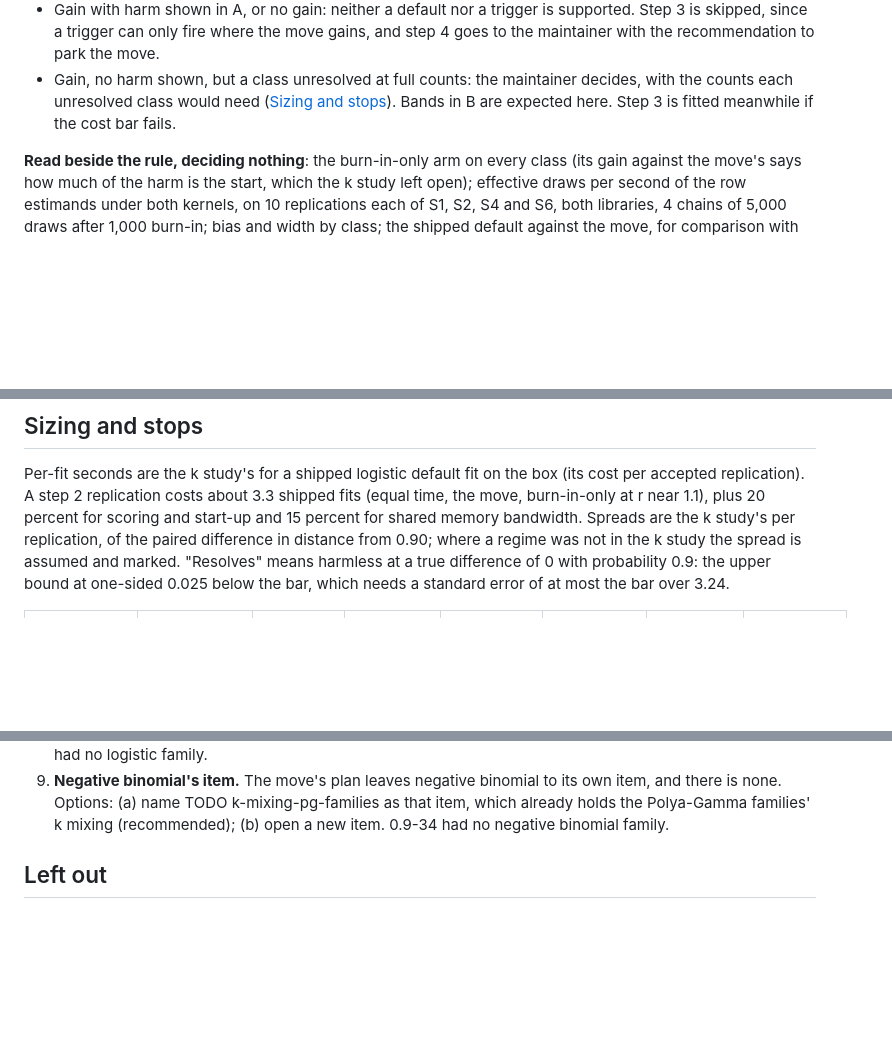
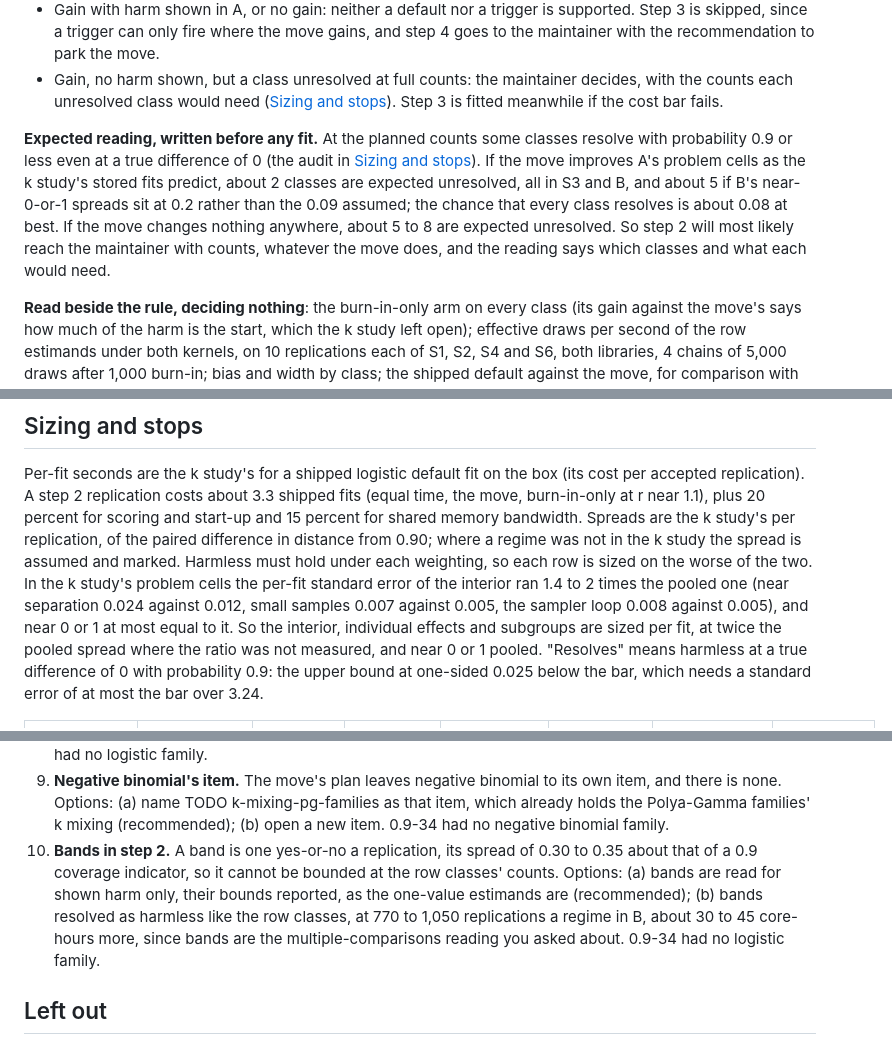
Before and after one commit to vdorie/dbarts, a Markdown page: docs/plans/k-move-pricing.md, 3 parts joined by grey strips. GitHub-like rendering; blank space fills up the shorter version.

```diff
--- a/docs/plans/k-move-pricing.md
+++ b/docs/plans/k-move-pricing.md
@@ -359,8 +360,16 @@ the point call 4 turns on.
   trigger can only fire where the move gains, and step 4 goes to the maintainer with the recommendation to park
   the move.
 - Gain, no harm shown, but a class unresolved at full counts: the maintainer decides, with the counts each
-  unresolved class would need ([Sizing and stops](#sizing-and-stops)). Bands in B are expected here. Step 3 is
-  fitted meanwhile if the cost bar fails.
+  unresolved class would need ([Sizing and stops](#sizing-and-stops)). Step 3 is fitted meanwhile if the cost
+  bar fails.
+
+**Expected reading, written before any fit.** At the planned counts some classes resolve with probability 0.9 or
+less even at a true difference of 0 (the audit in [Sizing and stops](#sizing-and-stops)). If the move improves
+A's problem cells as the k study's stored fits predict, about 2 classes are expected unresolved, all in S3 and B,
+and about 5 if B's near-0-or-1 spreads sit at 0.2 rather than the 0.09 assumed; the chance that every class
+resolves is about 0.08 at best. If the move changes nothing anywhere, about 5 to 8 are expected unresolved. So
+step 2 will most likely reach the maintainer with counts, whatever the move does, and the reading says which
+classes and what each would need.
 
 **Read beside the rule, deciding nothing**: the burn-in-only arm on every class (its gain against the move's
 says how much of the harm is the start, which the k study left open); effective draws per second of the row
@@ -429,8 +439,13 @@ Per-fit seconds are the k study's for a shipped logistic default fit on the box
 replication). A step 2 replication costs about 3.3 shipped fits (equal time, the move, burn-in-only at r near
 1.1), plus 20 percent for scoring and start-up and 15 percent for shared memory bandwidth. Spreads are the k
 study's per replication, of the paired difference in distance from 0.90; where a regime was not in the k study
-the spread is assumed and marked. "Resolves" means harmless at a true difference of 0 with probability 0.9: the
-upper bound at one-sided 0.025 below the bar, which needs a standard error of at most the bar over 3.24.
+the spread is assumed and marked. Harmless must hold under each weighting, so each row is sized on the worse of
+the two. In the k study's problem cells the per-fit standard error of the interior ran 1.4 to 2 times the pooled
+one (near separation 0.024 against 0.012, small samples 0.007 against 0.005, the sampler loop 0.008 against
+0.005), and near 0 or 1 at most equal to it. So the interior, individual effects and subgroups are sized per fit,
+at twice the pooled spread where the ratio was not measured, and near 0 or 1 pooled. "Resolves" means harmless
+at a true difference of 0 with probability 0.9: the upper bound at one-sided 0.025 below the bar, which needs a
+standard error of at most the bar over 3.24.
 
 | component | question it serves | size (looks) | cost, core-hours | precision at full size | smallest difference that changes the call | minimum size that resolves it | sequential stop |
 |---|---|---|---|---|---|---|---|
@@ -600,6 +620,11 @@ Each proposal recorded under TODO k-move-pricing, with what this plan does with
 9. **Negative binomial's item.** The move's plan leaves negative binomial to its own item, and there is none.
    Options: (a) name TODO k-mixing-pg-families as that item, which already holds the Polya-Gamma families' k
    mixing (recommended); (b) open a new item. 0.9-34 had no negative binomial family.
+10. **Bands in step 2.** A band is one yes-or-no a replication, its spread of 0.30 to 0.35 about that of a
+    0.9 coverage indicator, so it cannot be bounded at the row classes' counts. Options: (a) bands are read for
+    shown harm only, their bounds reported, as the one-value estimands are (recommended); (b) bands resolved
+    as harmless like the row classes, at 770 to 1,050 replications a regime in B, about 30 to 45 core-hours more,
+    since bands are the multiple-comparisons reading you asked about. 0.9-34 had no logistic family.
 
 ## Left out
 
```
Also changed, not shown: other parts of docs/plans/k-move-pricing.md (+62 -53 lines), docs/plans/INDEX.md (+1 -1 lines).
